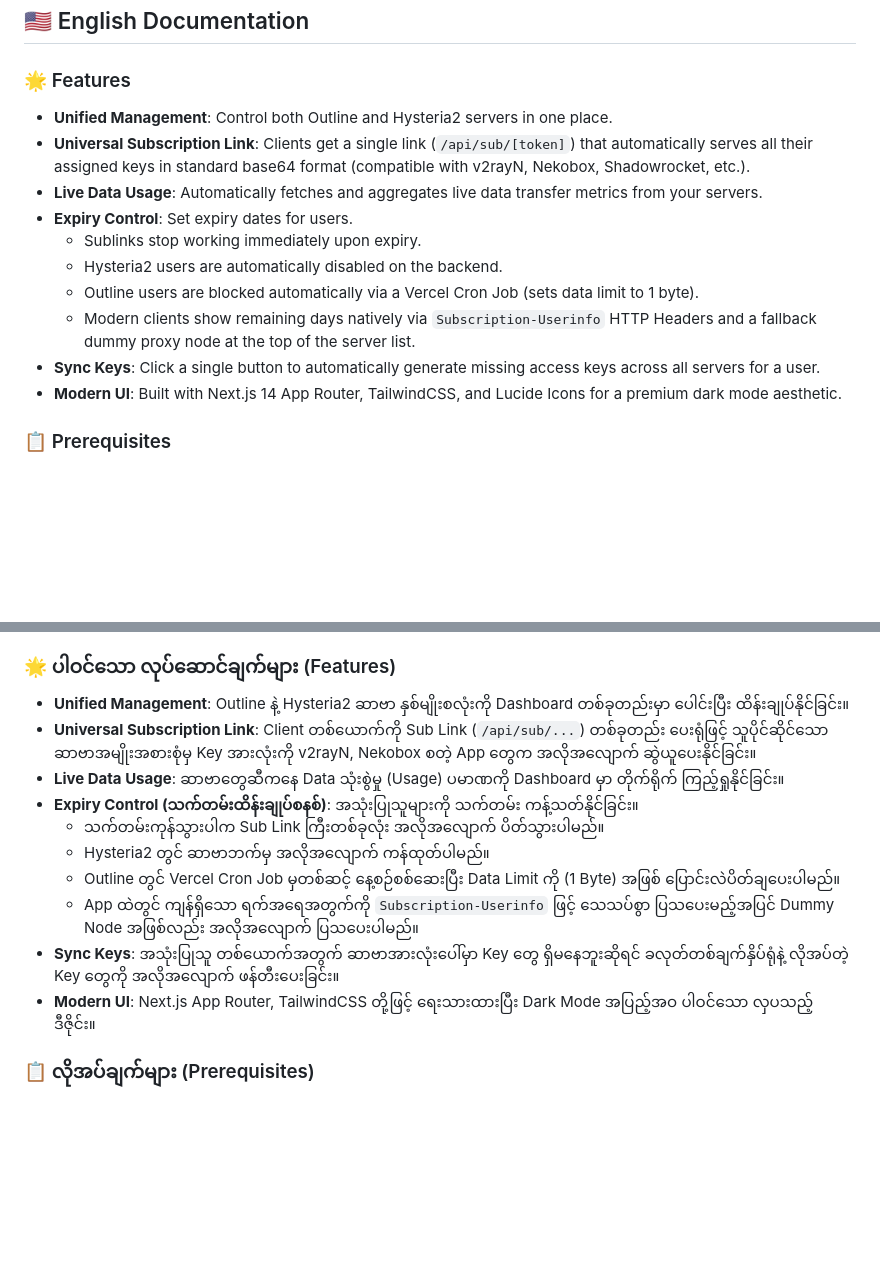
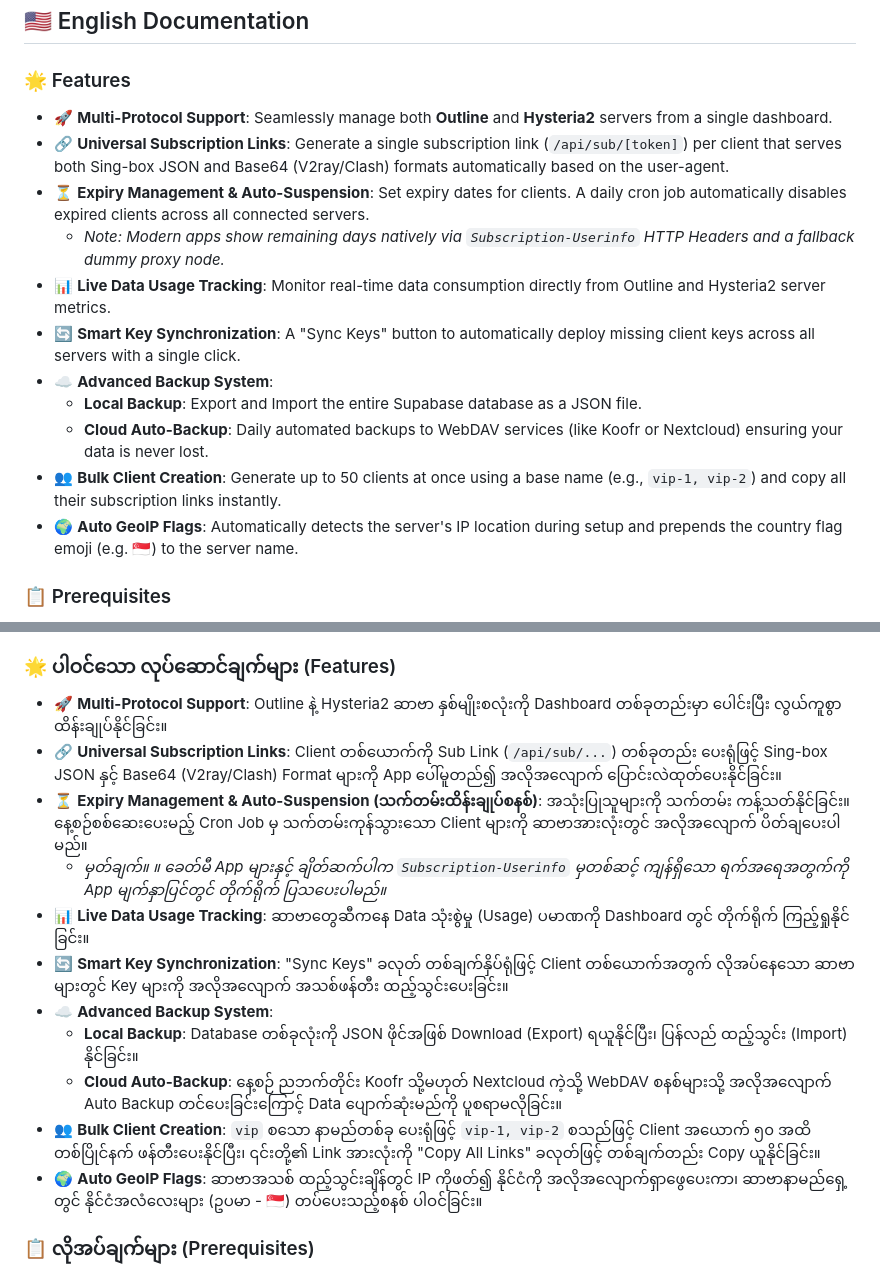
Before and after one commit to uzinlay85/zinsubscriptionwebui-on-vps, a Markdown page: README.md, 2 parts joined by grey strips. Rendered like a GitHub page; blank space fills up the shorter version.

Commit message:
docs: update features list in README

```diff
--- a/README.md
+++ b/README.md
@@ -9,16 +9,17 @@ A modern, fast, and feature-rich unified web panel to manage both Outline and Hy
 ## 🇺🇸 English Documentation
 
 ### 🌟 Features
-- **Unified Management**: Control both Outline and Hysteria2 servers in one place.
-- **Universal Subscription Link**: Clients get a single link (`/api/sub/[token]`) that automatically serves all their assigned keys in standard base64 format (compatible with v2rayN, Nekobox, Shadowrocket, etc.).
-- **Live Data Usage**: Automatically fetches and aggregates live data transfer metrics from your servers.
-- **Expiry Control**: Set expiry dates for users.
-  - Sublinks stop working immediately upon expiry.
-  - Hysteria2 users are automatically disabled on the backend.
-  - Outline users are blocked automatically via a Vercel Cron Job (sets data limit to 1 byte).
-  - Modern clients show remaining days natively via `Subscription-Userinfo` HTTP Headers and a fallback dummy proxy node at the top of the server list.
-- **Sync Keys**: Click a single button to automatically generate missing access keys across all servers for a user.
-- **Modern UI**: Built with Next.js 14 App Router, TailwindCSS, and Lucide Icons for a premium dark mode aesthetic.
+- 🚀 **Multi-Protocol Support**: Seamlessly manage both **Outline** and **Hysteria2** servers from a single dashboard.
+- 🔗 **Universal Subscription Links**: Generate a single subscription link (`/api/sub/[token]`) per client that serves both Sing-box JSON and Base64 (V2ray/Clash) formats automatically based on the user-agent.
+- ⏳ **Expiry Management & Auto-Suspension**: Set expiry dates for clients. A daily cron job automatically disables expired clients across all connected servers.
+  - *Note: Modern apps show remaining days natively via `Subscription-Userinfo` HTTP Headers and a fallback dummy proxy node.*
+- 📊 **Live Data Usage Tracking**: Monitor real-time data consumption directly from Outline and Hysteria2 server metrics.
+- 🔄 **Smart Key Synchronization**: A "Sync Keys" button to automatically deploy missing client keys across all servers with a single click.
+- ☁️ **Advanced Backup System**:
+  - **Local Backup**: Export and Import the entire Supabase database as a JSON file.
+  - **Cloud Auto-Backup**: Daily automated backups to WebDAV services (like Koofr or Nextcloud) ensuring your data is never lost.
+- 👥 **Bulk Client Creation**: Generate up to 50 clients at once using a base name (e.g., `vip-1, vip-2`) and copy all their subscription links instantly.
+- 🌍 **Auto GeoIP Flags**: Automatically detects the server's IP location during setup and prepends the country flag emoji (e.g. 🇸🇬) to the server name.
 
 ### 📋 Prerequisites
 1. **Supabase Account**: For the PostgreSQL database.
@@ -130,16 +131,17 @@ The panel supports daily automated database backups to WebDAV services like Koof
 Outline နှင့် Hysteria2 ဆာဗာ နှစ်မျိုးစလုံးကို နေရာတစ်တည်းကနေ ထိန်းချုပ်လို့ရမယ့် ခေတ်မီ Subscription Web Panel တစ်ခု ဖြစ်ပါတယ်။ အသုံးပြုသူ (Client) တွေအတွက် Sub Link တစ်ခုတည်း ပေးရုံနဲ့ ဆာဗာအားလုံးရဲ့ Key တွေကို အလွယ်တကူ ရယူအသုံးပြုနိုင်မှာပါ။
 
 ### 🌟 ပါဝင်သော လုပ်ဆောင်ချက်များ (Features)
-- **Unified Management**: Outline နဲ့ Hysteria2 ဆာဗာ နှစ်မျိုးစလုံးကို Dashboard တစ်ခုတည်းမှာ ပေါင်းပြီး ထိန်းချုပ်နိုင်ခြင်း။
-- **Universal Subscription Link**: Client တစ်ယောက်ကို Sub Link (`/api/sub/...`) တစ်ခုတည်း ပေးရုံဖြင့် သူပိုင်ဆိုင်သော ဆာဗာအမျိုးအစားစုံမှ Key အားလုံးကို v2rayN, Nekobox စတဲ့ App တွေက အလိုအလျောက် ဆွဲယူပေးနိုင်ခြင်း။
-- **Live Data Usage**: ဆာဗာတွေဆီကနေ Data သုံးစွဲမှု (Usage) ပမာဏကို Dashboard မှာ တိုက်ရိုက် ကြည့်ရှုနိုင်ခြင်း။
-- **Expiry Control (သက်တမ်းထိန်းချုပ်စနစ်)**: အသုံးပြုသူများကို သက်တမ်း ကန့်သတ်နိုင်ခြင်း။
-  - သက်တမ်းကုန်သွားပါက Sub Link ကြီးတစ်ခုလုံး အလိုအလျောက် ပိတ်သွားပါမည်။
-  - Hysteria2 တွင် ဆာဗာဘက်မှ အလိုအလျောက် ကန်ထုတ်ပါမည်။
-  - Outline တွင် Vercel Cron Job မှတစ်ဆင့် နေ့စဉ်စစ်ဆေးပြီး Data Limit ကို (1 Byte) အဖြစ် ပြောင်းလဲပိတ်ချပေးပါမည်။
-  - App ထဲတွင် ကျန်ရှိသော ရက်အရေအတွက်ကို `Subscription-Userinfo` ဖြင့် သေသပ်စွာ ပြသပေးမည့်အပြင် Dummy Node အဖြစ်လည်း အလိုအလျောက် ပြသပေးပါမည်။
-- **Sync Keys**: အသုံးပြုသူ တစ်ယောက်အတွက် ဆာဗာအားလုံးပေါ်မှာ Key တွေ ရှိမနေဘူးဆိုရင် ခလုတ်တစ်ချက်နှိပ်ရုံနဲ့ လိုအပ်တဲ့ Key တွေကို အလိုအလျောက် ဖန်တီးပေးခြင်း။
-- **Modern UI**: Next.js App Router, TailwindCSS တို့ဖြင့် ရေးသားထားပြီး Dark Mode အပြည့်အဝ ပါဝင်သော လှပသည့် ဒီဇိုင်း။
+- 🚀 **Multi-Protocol Support**: Outline နဲ့ Hysteria2 ဆာဗာ နှစ်မျိုးစလုံးကို Dashboard တစ်ခုတည်းမှာ ပေါင်းပြီး လွယ်ကူစွာ ထိန်းချုပ်နိုင်ခြင်း။
+- 🔗 **Universal Subscription Links**: Client တစ်ယောက်ကို Sub Link (`/api/sub/...`) တစ်ခုတည်း ပေးရုံဖြင့် Sing-box JSON နှင့် Base64 (V2ray/Clash) Format များကို App ပေါ်မူတည်၍ အလိုအလျောက် ပြောင်းလဲထုတ်ပေးနိုင်ခြင်း။
+- ⏳ **Expiry Management & Auto-Suspension (သက်တမ်းထိန်းချုပ်စနစ်)**: အသုံးပြုသူများကို သက်တမ်း ကန့်သတ်နိုင်ခြင်း။ နေ့စဉ်စစ်ဆေးပေးမည့် Cron Job မှ သက်တမ်းကုန်သွားသော Client များကို ဆာဗာအားလုံးတွင် အလိုအလျောက် ပိတ်ချပေးပါမည်။
+  - *မှတ်ချက်။ ။ ခေတ်မီ App များနှင့် ချိတ်ဆက်ပါက `Subscription-Userinfo` မှတစ်ဆင့် ကျန်ရှိသော ရက်အရေအတွက်ကို App မျက်နှာပြင်တွင် တိုက်ရိုက် ပြသပေးပါမည်။*
+- 📊 **Live Data Usage Tracking**: ဆာဗာတွေဆီကနေ Data သုံးစွဲမှု (Usage) ပမာဏကို Dashboard တွင် တိုက်ရိုက် ကြည့်ရှုနိုင်ခြင်း။
+- 🔄 **Smart Key Synchronization**: "Sync Keys" ခလုတ် တစ်ချက်နှိပ်ရုံဖြင့် Client တစ်ယောက်အတွက် လိုအပ်နေသော ဆာဗာများတွင် Key များကို အလိုအလျောက် အသစ်ဖန်တီး ထည့်သွင်းပေးခြင်း။
+- ☁️ **Advanced Backup System**:
+  - **Local Backup**: Database တစ်ခုလုံးကို JSON ဖိုင်အဖြစ် Download (Export) ရယူနိုင်ပြီး၊ ပြန်လည် ထည့်သွင်း (Import) နိုင်ခြင်း။
+  - **Cloud Auto-Backup**: နေ့စဉ် ညဘက်တိုင်း Koofr သို့မဟုတ် Nextcloud ကဲ့သို့ WebDAV စနစ်များသို့ အလိုအလျောက် Auto Backup တင်ပေးခြင်းကြောင့် Data ပျောက်ဆုံးမည်ကို ပူစရာမလိုခြင်း။
+- 👥 **Bulk Client Creation**: `vip` စသော နာမည်တစ်ခု ပေးရုံဖြင့် `vip-1, vip-2` စသည်ဖြင့် Client အယောက် ၅၀ အထိ တစ်ပြိုင်နက် ဖန်တီးပေးနိုင်ပြီး၊ ၎င်းတို့၏ Link အားလုံးကို "Copy All Links" ခလုတ်ဖြင့် တစ်ချက်တည်း Copy ယူနိုင်ခြင်း။
+- 🌍 **Auto GeoIP Flags**: ဆာဗာအသစ် ထည့်သွင်းချိန်တွင် IP ကိုဖတ်၍ နိုင်ငံကို အလိုအလျောက်ရှာဖွေပေးကာ၊ ဆာဗာနာမည်ရှေ့တွင် နိုင်ငံအလံလေးများ (ဥပမာ - 🇸🇬) တပ်ပေးသည့်စနစ် ပါဝင်ခြင်း။
 
 ### 📋 လိုအပ်ချက်များ (Prerequisites)
 1. **Supabase Account**: Database အတွက် [Supabase](https://supabase.com) တွင် အကောင့်ရှိရပါမည်။
```
